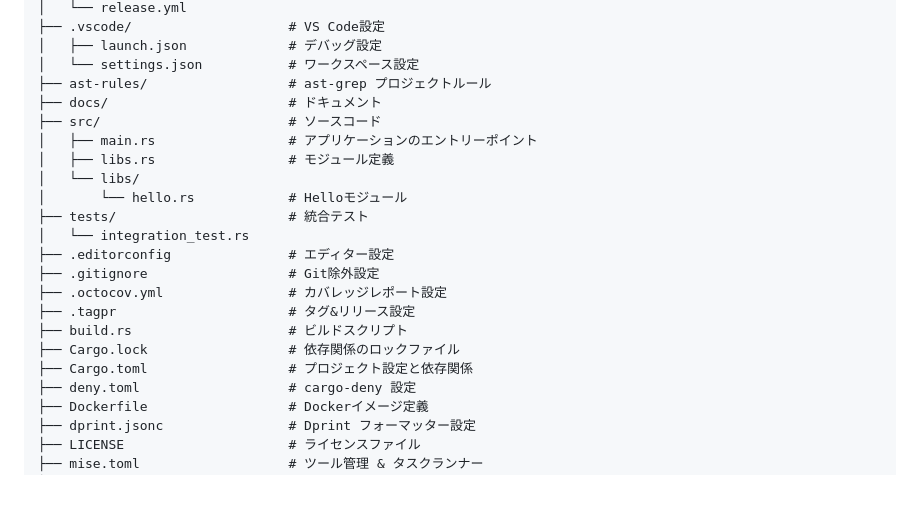
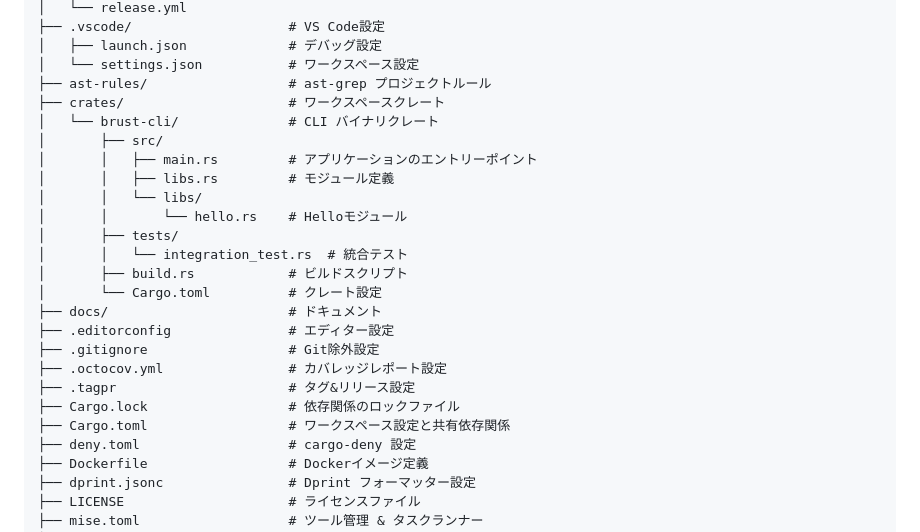
Before and after one commit to naa0yama/boilerplate-rust, a Markdown page: README.md, the part around the change. GitHub-like rendering; blank space fills up the shorter version.

Commit message:
docs: update README for workspace structure
Reflect the new crates/brust-cli/ layout in the project
structure section.

```diff
--- a/README.md
+++ b/README.md
@@ -86,21 +86,24 @@ mise run pre-commit       # clean:sweep + fmt:check + clippy:strict + ast-grep +
 │   ├── launch.json             # デバッグ設定
 │   └── settings.json           # ワークスペース設定
 ├── ast-rules/                  # ast-grep プロジェクトルール
+├── crates/                     # ワークスペースクレート
+│   └── brust-cli/              # CLI バイナリクレート
+│       ├── src/
+│       │   ├── main.rs         # アプリケーションのエントリーポイント
+│       │   ├── libs.rs         # モジュール定義
+│       │   └── libs/
+│       │       └── hello.rs    # Helloモジュール
+│       ├── tests/
+│       │   └── integration_test.rs  # 統合テスト
+│       ├── build.rs            # ビルドスクリプト
+│       └── Cargo.toml          # クレート設定
 ├── docs/                       # ドキュメント
-├── src/                        # ソースコード
-│   ├── main.rs                 # アプリケーションのエントリーポイント
-│   ├── libs.rs                 # モジュール定義
-│   └── libs/
-│       └── hello.rs            # Helloモジュール
-├── tests/                      # 統合テスト
-│   └── integration_test.rs
 ├── .editorconfig               # エディター設定
 ├── .gitignore                  # Git除外設定
 ├── .octocov.yml                # カバレッジレポート設定
 ├── .tagpr                      # タグ&リリース設定
-├── build.rs                    # ビルドスクリプト
 ├── Cargo.lock                  # 依存関係のロックファイル
-├── Cargo.toml                  # プロジェクト設定と依存関係
+├── Cargo.toml                  # ワークスペース設定と共有依存関係
 ├── deny.toml                   # cargo-deny 設定
 ├── Dockerfile                  # Dockerイメージ定義
 ├── dprint.jsonc                # Dprint フォーマッター設定
```
